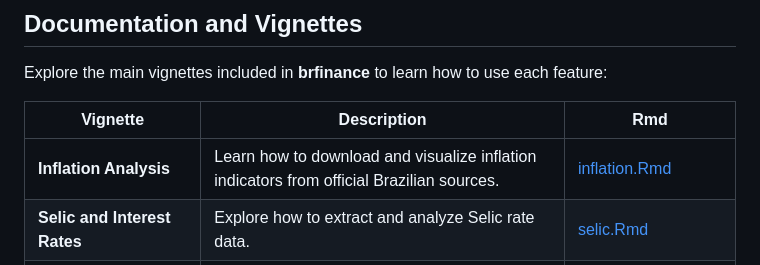
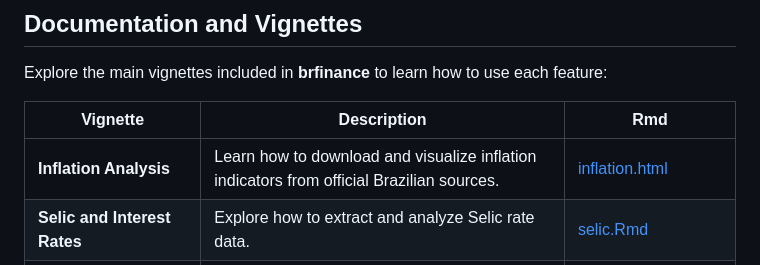
Before and after one commit to efram2/brfinance, a Markdown page: README.md, the part around the change. Rendered like a GitHub page.

```diff
--- a/README.md
+++ b/README.md
@@ -33,7 +33,7 @@ Explore the main vignettes included in **brfinance** to learn how to use each fe
 
 | Vignette | Description | Rmd |
 |-----------|--------------|------|
-| **Inflation Analysis** | Learn how to download and visualize inflation indicators from official Brazilian sources. | [inflation.Rmd](vignettes/inflation.html) |
+| **Inflation Analysis** | Learn how to download and visualize inflation indicators from official Brazilian sources. | [inflation.html](vignettes/inflation.html) |
 | **Selic and Interest Rates** | Explore how to extract and analyze Selic rate data. | [selic.Rmd](vignettes/selic.Rmd) |
 | **Unemployment Data** | Understand how to use the package to analyze unemployment rates. | [unemployment.Rmd](vignettes/unemployment.Rmd) |
 | **Visualization Guide** | Learn how to create informative visualizations with `brfinance`. | [visualization.Rmd](vignettes/visualization.Rmd) |
```
